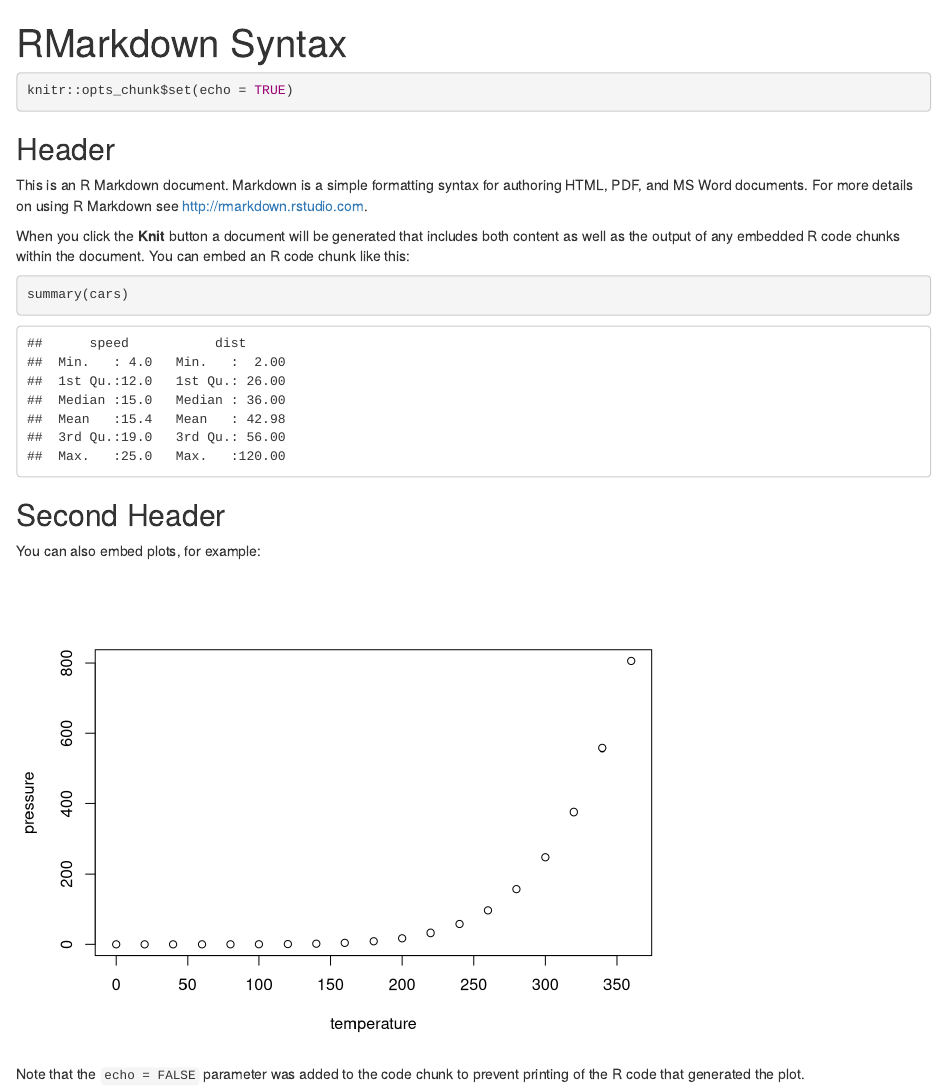
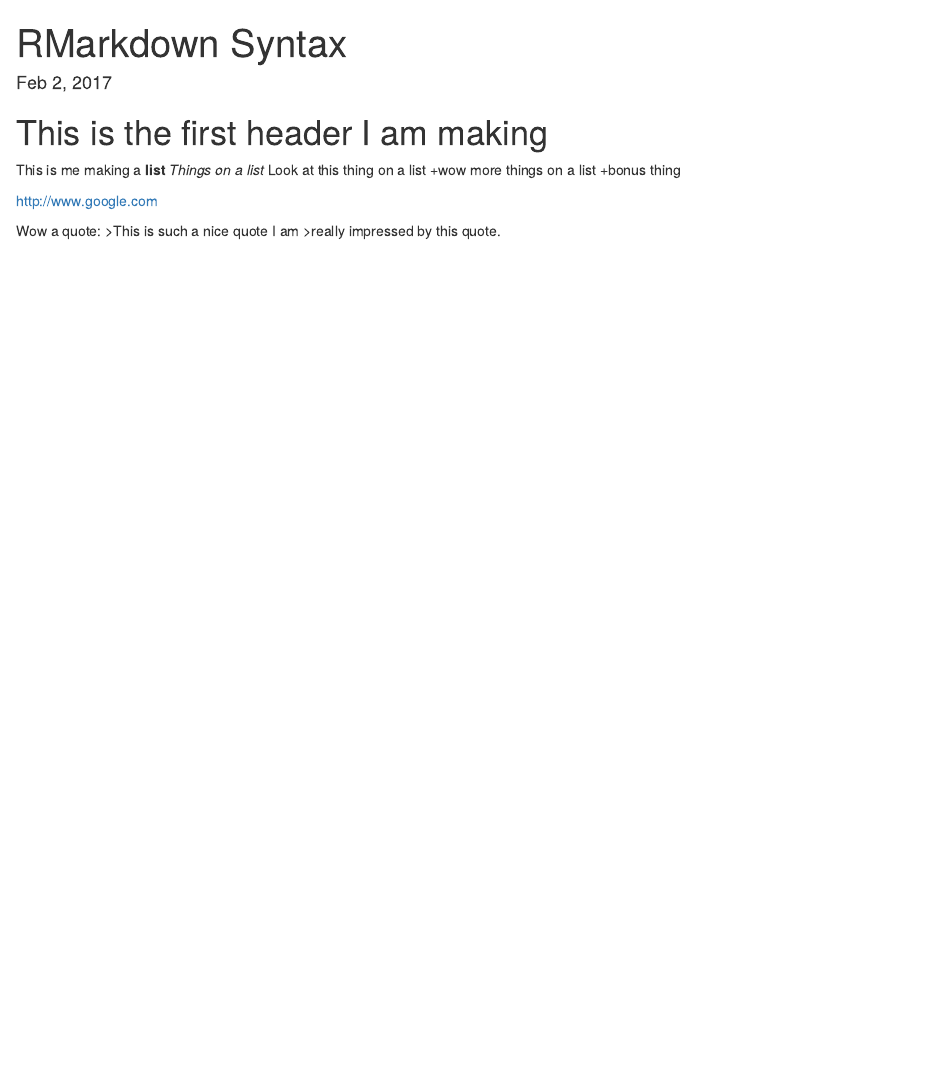
Before and after one commit to eamuelle/earth_523, an R Markdown document (analysis.rmd): the page in a window 1100 px wide, from its top. Rendered offline with R 4.5, knitr and Pandoc, with nearby package versions.

Commit message:
Changed analysis to learn about RMarkdown.

````diff
--- a/analysis.rmd
+++ b/analysis.rmd
@@ -1,28 +1,19 @@
 ---
 title: "RMarkdown Syntax"
+date: "Feb 2, 2017"
 output: html_document
 ---
 
-```{r chunk_name, include=TRUE}
-knitr::opts_chunk$set(echo = TRUE)
-```
+# This is the first header I am making
 
-## Header
+This is me making a **list**
+*Things on a list
+*Look at this thing on a list
++wow more things on a list
++bonus thing
 
-This is an R Markdown document. Markdown is a simple formatting syntax for authoring HTML, PDF, and MS Word documents. For more details on using R Markdown see <http://rmarkdown.rstudio.com>.
+http://www.google.com
 
-When you click the **Knit** button a document will be generated that includes both content as well as the output of any embedded R code chunks within the document. You can embed an R code chunk like this:
-
-```{r cars}
-summary(cars)
-```
-
-## Second Header
-
-You can also embed plots, for example:
-
-```{r pressure, echo=FALSE}
-plot(pressure)
-```
-
-Note that the `echo = FALSE` parameter was added to the code chunk to prevent printing of the R code that generated the plot.
+Wow a quote:
+>This is such a nice quote I am
+>really impressed by this quote.
````
Also changed, not shown: analysis.html.
